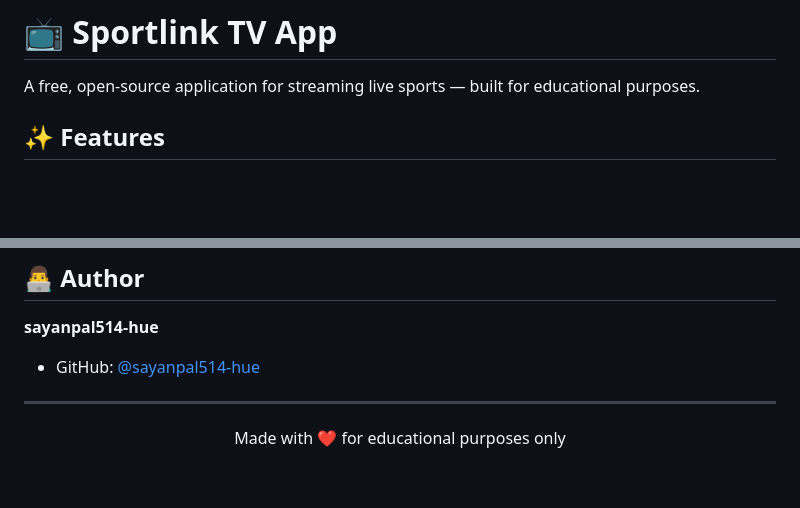
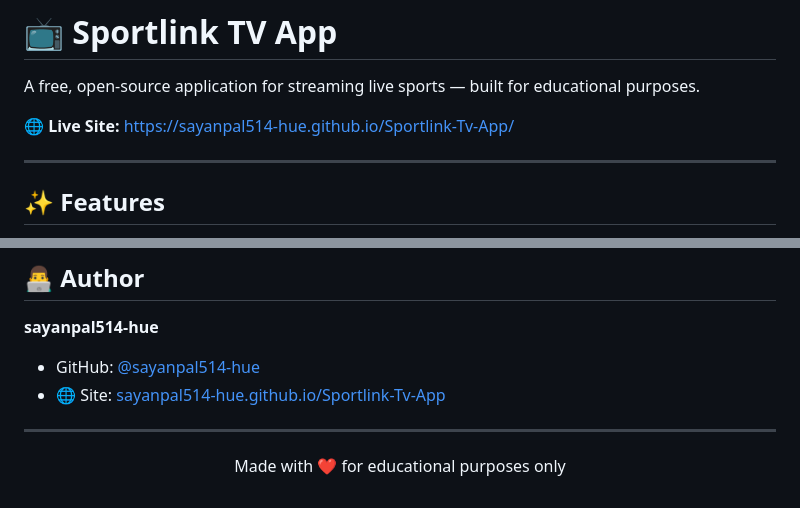
Before and after one commit to sayanpal514-hue/Sportlink-Tv-App, a Markdown page: README.MD, 2 parts joined by grey strips. GitHub-like rendering; blank space fills up the shorter version.

```diff
--- a/README.MD
+++ b/README.MD
@@ -2,6 +2,9 @@
 
 A free, open-source application for streaming live sports — built for educational purposes.
 
+🌐 **Live Site:** [https://sayanpal514-hue.github.io/Sportlink-Tv-App/](https://sayanpal514-hue.github.io/Sportlink-Tv-App/)
+
+---
 
 ## ✨ Features
 
@@ -109,6 +112,7 @@ This project is licensed under the **MIT License** — see the [LICENSE](./LICEN
 
 **sayanpal514-hue**
 - GitHub: [@sayanpal514-hue](https://github.com/sayanpal514-hue)
+- 🌐 Site: [sayanpal514-hue.github.io/Sportlink-Tv-App](https://sayanpal514-hue.github.io/Sportlink-Tv-App/)
 
 ---
 
```
